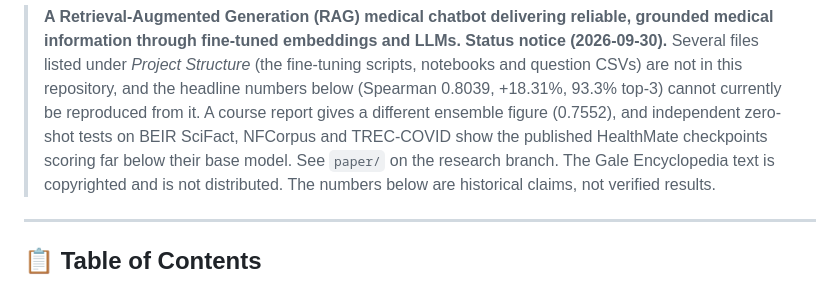
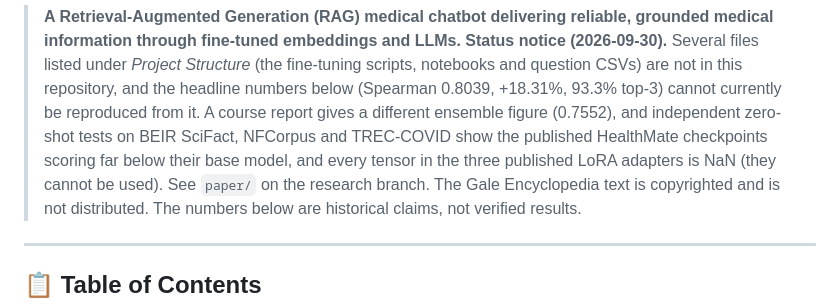
Before and after one commit to yogvidwankhede/HealthMate-AI, a Markdown page: README.md, the part around the change. Drawn GitHub-style.

Commit message:
README notice: published LoRA adapters are NaN.
Co-Authored-By: Claude Sonnet 5.5 <noreply@anthropic.com>

```diff
--- a/README.md
+++ b/README.md
@@ -10,7 +10,7 @@
 > below (Spearman 0.8039, +18.31%, 93.3% top-3) cannot currently be reproduced from it. A
 > course report gives a different ensemble figure (0.7552), and independent zero-shot tests on
 > BEIR SciFact, NFCorpus and TREC-COVID show the published HealthMate checkpoints scoring far
-> below their base model. See `paper/` on the research branch. The Gale Encyclopedia text is
+> below their base model, and every tensor in the three published LoRA adapters is NaN (they cannot be used). See `paper/` on the research branch. The Gale Encyclopedia text is
 > copyrighted and is not distributed. The numbers below are historical claims, not verified results.
 
 ---
```
